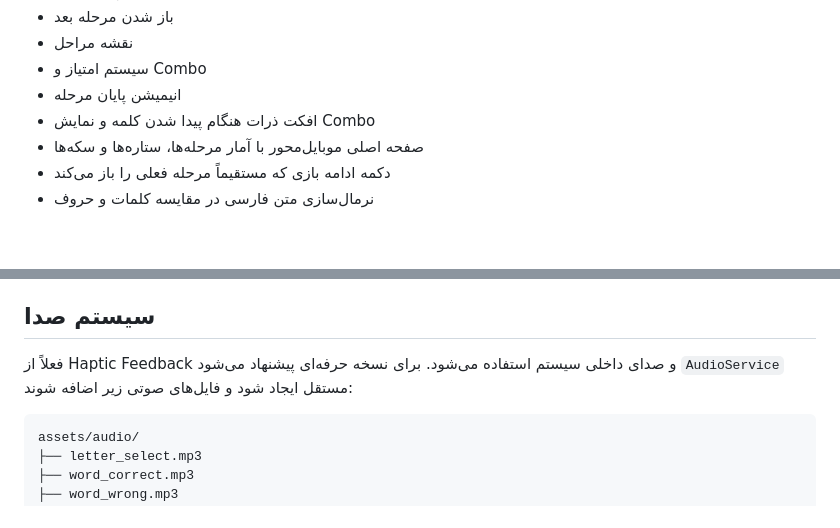
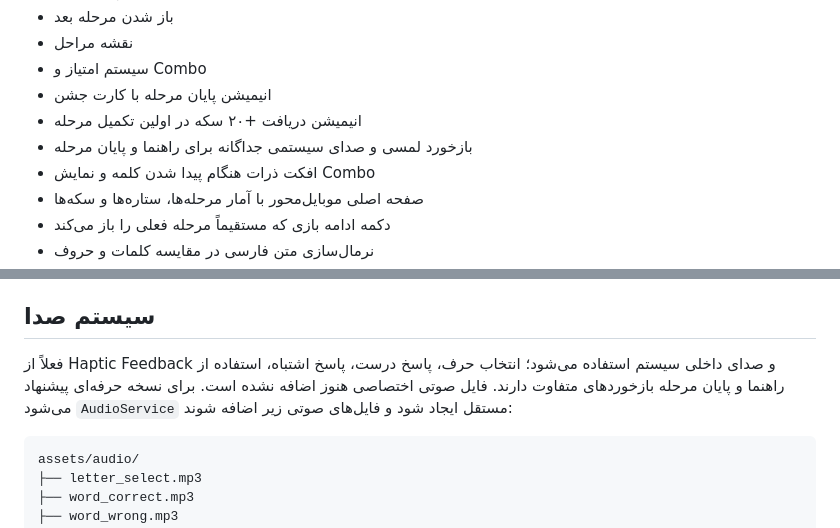
Before and after one commit to KazemKeshavarz/FlutterWordGame, a Markdown page: docs/GAME_DEVELOPMENT.md, 2 parts joined by grey strips. Rendered like a GitHub page; blank space fills up the shorter version.

Commit message:
Document animated coin reward and differentiated feedback

````diff
--- a/docs/GAME_DEVELOPMENT.md
+++ b/docs/GAME_DEVELOPMENT.md
@@ -17,7 +17,9 @@
 - باز شدن مرحله بعد
 - نقشه مراحل
 - سیستم امتیاز و Combo
-- انیمیشن پایان مرحله
+- انیمیشن پایان مرحله با کارت جشن
+- انیمیشن دریافت +۲۰ سکه در اولین تکمیل مرحله
+- بازخورد لمسی و صدای سیستمی جداگانه برای راهنما و پایان مرحله
 - افکت ذرات هنگام پیدا شدن کلمه و نمایش Combo
 - صفحه اصلی موبایل‌محور با آمار مرحله‌ها، ستاره‌ها و سکه‌ها
 - دکمه ادامه بازی که مستقیماً مرحله فعلی را باز می‌کند
@@ -68,7 +70,7 @@ Flutter → StageRepository → ApiStageRepository → ASP.NET Core API → Data
 - در آینده می‌توان امتیاز طول کلمه، زمان، ستاره و رکورد شخصی را اضافه کرد.
 
 ## سیستم صدا
-فعلاً از Haptic Feedback و صدای داخلی سیستم استفاده می‌شود. برای نسخه حرفه‌ای پیشنهاد می‌شود `AudioService` مستقل ایجاد شود و فایل‌های صوتی زیر اضافه شوند:
+فعلاً از Haptic Feedback و صدای داخلی سیستم استفاده می‌شود؛ انتخاب حرف، پاسخ درست، پاسخ اشتباه، استفاده از راهنما و پایان مرحله بازخوردهای متفاوت دارند. فایل صوتی اختصاصی هنوز اضافه نشده است. برای نسخه حرفه‌ای پیشنهاد می‌شود `AudioService` مستقل ایجاد شود و فایل‌های صوتی زیر اضافه شوند:
 ```text
 assets/audio/
 ├── letter_select.mp3
````
